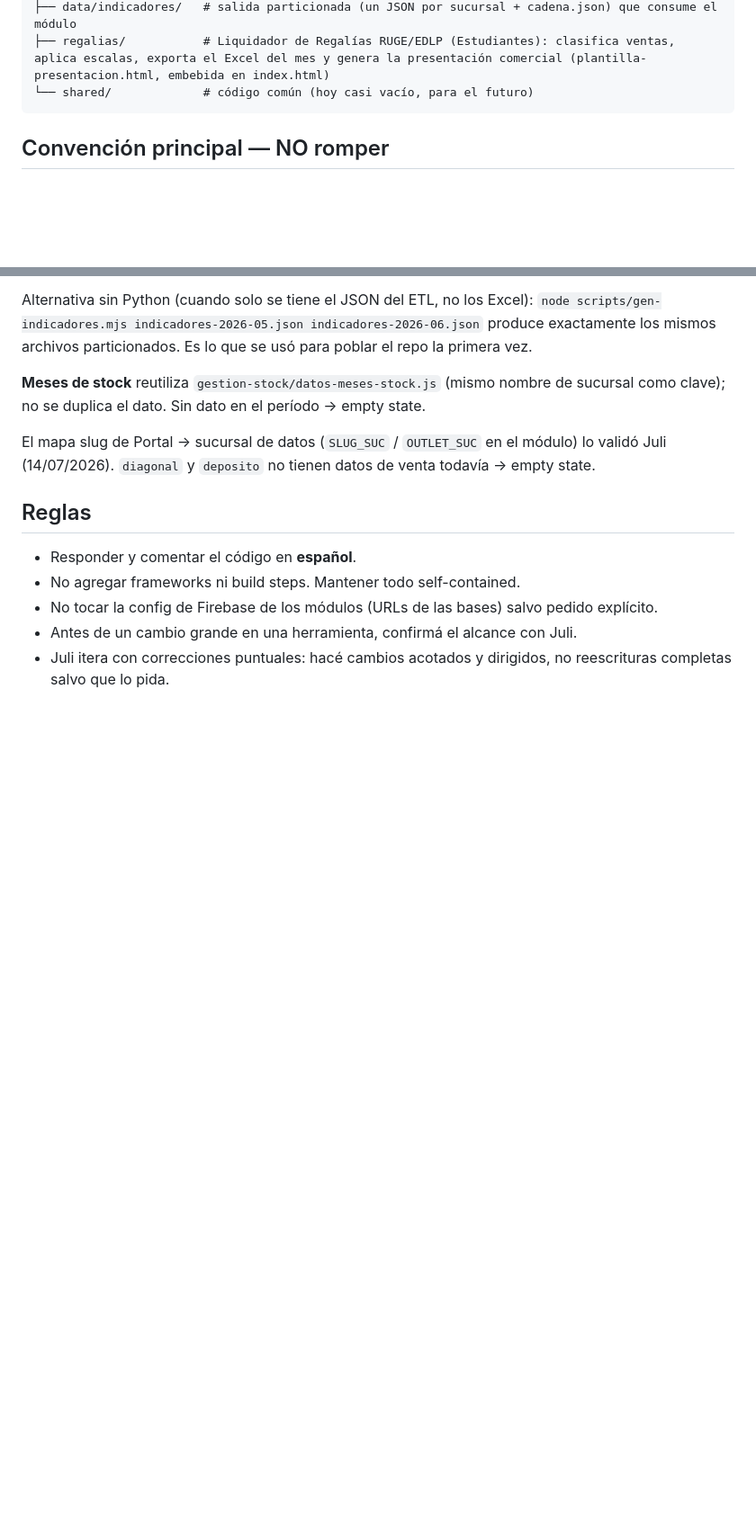
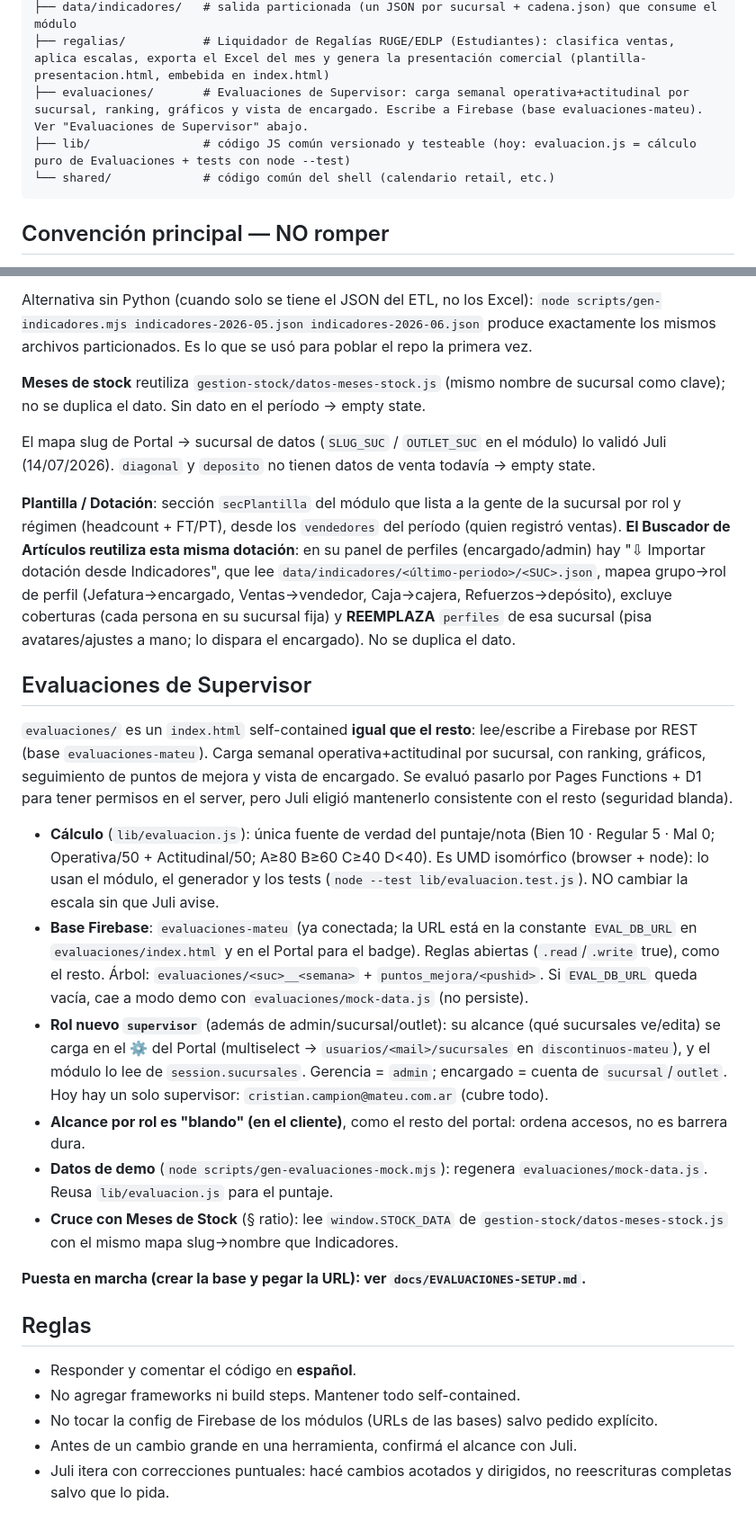
Before and after one commit to julianmatts/mateu-sports-portal, a Markdown page: CLAUDE.md, 2 parts joined by grey strips. Shown at 90% size. Rendered like a GitHub page; blank space fills up the shorter version.

Commit message:
CLAUDE.md: documentar modulo Evaluaciones de Supervisor
Seccion nueva del modulo (Firebase, rol supervisor, cruce con Meses de Stock)
y ajustes en estructura/stack. Incluye tambien la nota de Plantilla/Dotacion
de Indicadores que estaba sin commitear.

Co-Authored-By: Claude Opus 4.8 <noreply@anthropic.com>

````diff
--- a/CLAUDE.md
+++ b/CLAUDE.md
@@ -27,7 +27,9 @@ mateu-sports-portal/
 ├── indicadores/        # Indicadores de Sucursal: UPT, tickets/hora, ticket promedio + meses de stock, por sucursal y persona. Es la HOME de los roles sucursal/outlet.
 ├── data/indicadores/   # salida particionada (un JSON por sucursal + cadena.json) que consume el módulo
 ├── regalias/           # Liquidador de Regalías RUGE/EDLP (Estudiantes): clasifica ventas, aplica escalas, exporta el Excel del mes y genera la presentación comercial (plantilla-presentacion.html, embebida en index.html)
-└── shared/             # código común (hoy casi vacío, para el futuro)
+├── evaluaciones/       # Evaluaciones de Supervisor: carga semanal operativa+actitudinal por sucursal, ranking, gráficos y vista de encargado. Escribe a Firebase (base evaluaciones-mateu). Ver "Evaluaciones de Supervisor" abajo.
+├── lib/                # código JS común versionado y testeable (hoy: evaluacion.js = cálculo puro de Evaluaciones + tests con node --test)
+└── shared/             # código común del shell (calendario retail, etc.)
 ```
 
 ## Convención principal — NO romper
@@ -169,6 +172,46 @@ El mapa slug de Portal → sucursal de datos (`SLUG_SUC` / `OUTLET_SUC` en el m
 lo validó Juli (14/07/2026). `diagonal` y `deposito` no tienen datos de venta todavía
 → empty state.
 
+**Plantilla / Dotación**: sección `secPlantilla` del módulo que lista a la gente de
+la sucursal por rol y régimen (headcount + FT/PT), desde los `vendedores` del período
+(quien registró ventas). **El Buscador de Artículos reutiliza esta misma dotación**:
+en su panel de perfiles (encargado/admin) hay "⇩ Importar dotación desde Indicadores",
+que lee `data/indicadores/<último-periodo>/<SUC>.json`, mapea grupo→rol de perfil
+(Jefatura→encargado, Ventas→vendedor, Caja→cajera, Refuerzos→depósito), excluye
+coberturas (cada persona en su sucursal fija) y **REEMPLAZA** `perfiles` de esa
+sucursal (pisa avatares/ajustes a mano; lo dispara el encargado). No se duplica el dato.
+
+## Evaluaciones de Supervisor
+
+`evaluaciones/` es un `index.html` self-contained **igual que el resto**: lee/escribe
+a Firebase por REST (base `evaluaciones-mateu`). Carga semanal operativa+actitudinal
+por sucursal, con ranking, gráficos, seguimiento de puntos de mejora y vista de
+encargado. Se evaluó pasarlo por Pages Functions + D1 para tener permisos en el
+server, pero Juli eligió mantenerlo consistente con el resto (seguridad blanda).
+
+- **Cálculo** (`lib/evaluacion.js`): única fuente de verdad del puntaje/nota
+  (Bien 10 · Regular 5 · Mal 0; Operativa/50 + Actitudinal/50; A≥80 B≥60 C≥40 D<40).
+  Es UMD isomórfico (browser + node): lo usan el módulo, el generador y los tests
+  (`node --test lib/evaluacion.test.js`). NO cambiar la escala sin que Juli avise.
+- **Base Firebase**: `evaluaciones-mateu` (ya conectada; la URL está en la constante
+  `EVAL_DB_URL` en `evaluaciones/index.html` y en el Portal para el badge). Reglas
+  abiertas (`.read`/`.write` true), como el resto. Árbol:
+  `evaluaciones/<suc>__<semana>` + `puntos_mejora/<pushid>`. Si `EVAL_DB_URL` queda
+  vacía, cae a modo demo con `evaluaciones/mock-data.js` (no persiste).
+- **Rol nuevo `supervisor`** (además de admin/sucursal/outlet): su alcance (qué
+  sucursales ve/edita) se carga en el ⚙ del Portal (multiselect →
+  `usuarios/<mail>/sucursales` en `discontinuos-mateu`), y el módulo lo lee de
+  `session.sucursales`. Gerencia = `admin`; encargado = cuenta de `sucursal`/`outlet`.
+  Hoy hay un solo supervisor: `cristian.campion@mateu.com.ar` (cubre todo).
+- **Alcance por rol es "blando" (en el cliente)**, como el resto del portal: ordena
+  accesos, no es barrera dura.
+- **Datos de demo** (`node scripts/gen-evaluaciones-mock.mjs`): regenera
+  `evaluaciones/mock-data.js`. Reusa `lib/evaluacion.js` para el puntaje.
+- **Cruce con Meses de Stock** (§ ratio): lee `window.STOCK_DATA` de
+  `gestion-stock/datos-meses-stock.js` con el mismo mapa slug→nombre que Indicadores.
+
+**Puesta en marcha (crear la base y pegar la URL): ver `docs/EVALUACIONES-SETUP.md`.**
+
 ## Reglas
 
 - Responder y comentar el código en **español**.
````
Also changed, not shown: other parts of CLAUDE.md (+1 -0 lines).
